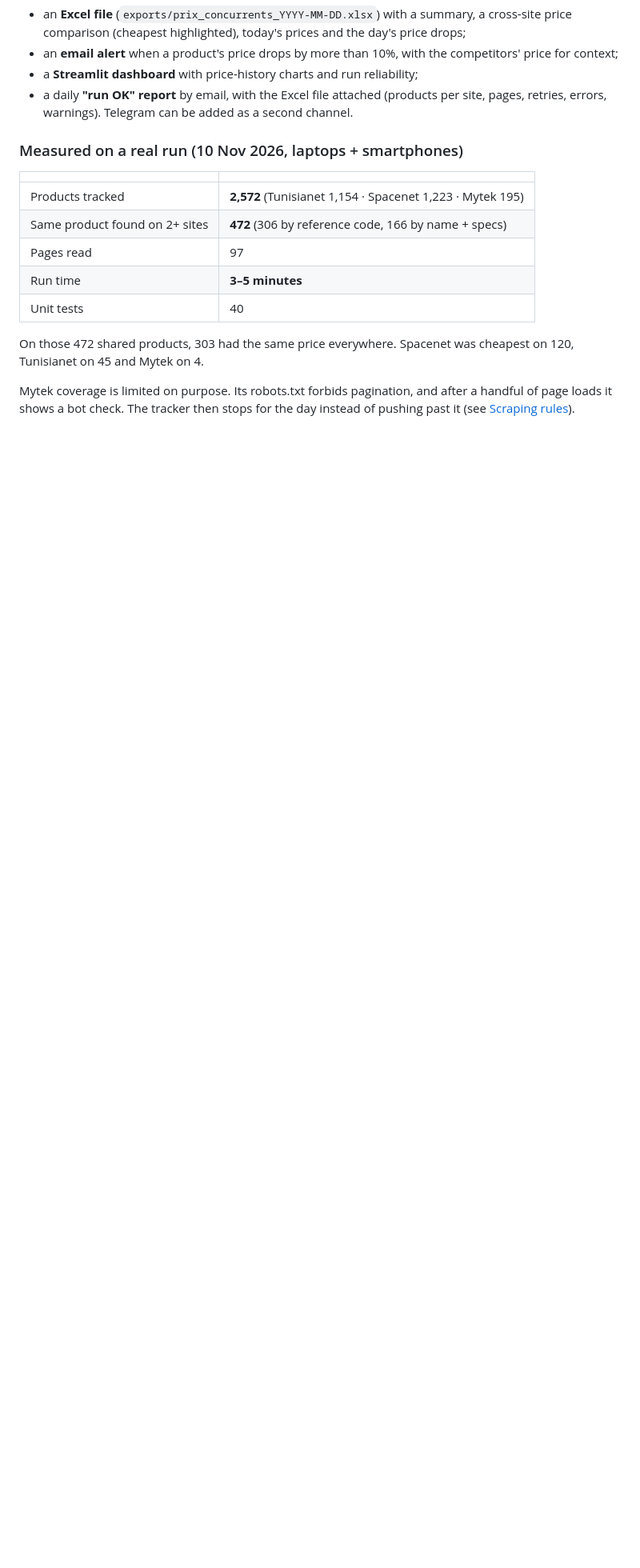
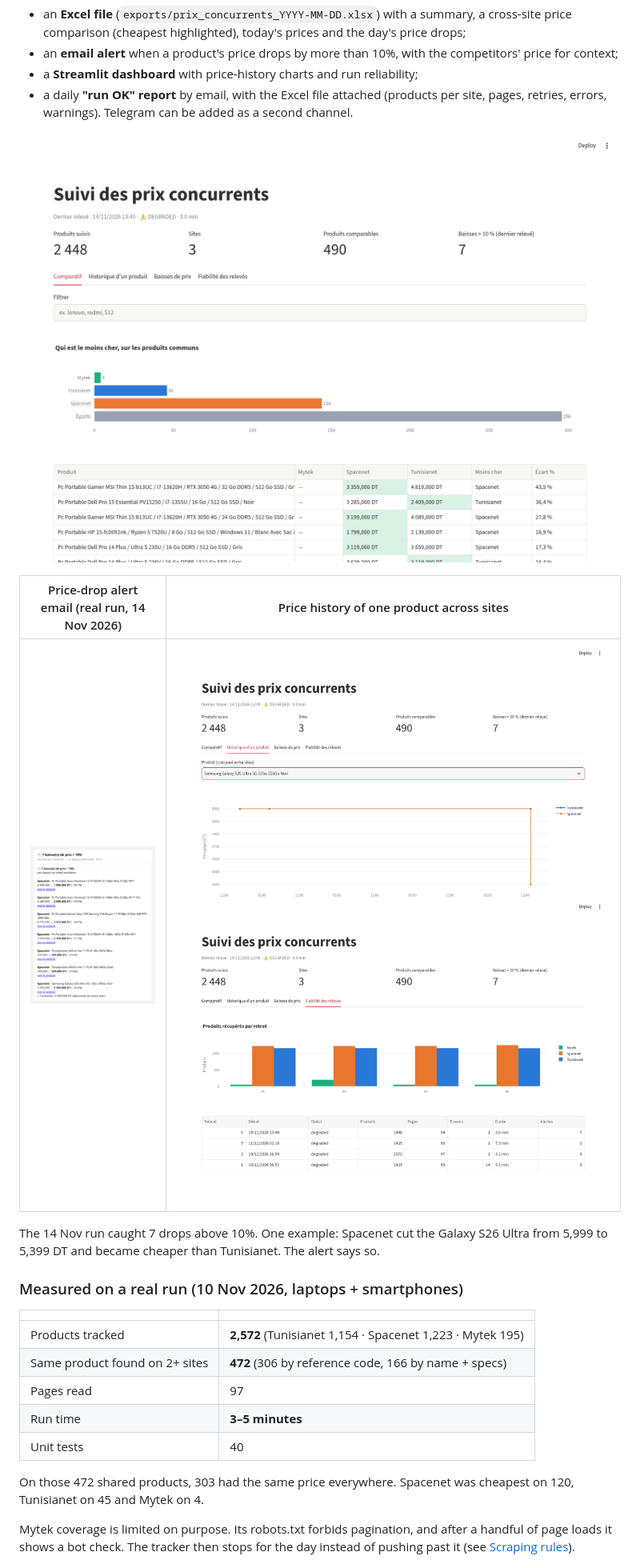
Before and after one commit to MedAmine-SUDO/competitor-price-tracker, a Markdown page: README.md, the part around the change. Shown at 80% size. GitHub-like rendering; pictures changed too: docs/img/dashboard-comparison.png (added), docs/img/dashboard-history.png (added), docs/img/dashboard-runs.png (added); blank space fills up the shorter version.

```diff
--- a/README.md
+++ b/README.md
@@ -12,6 +12,15 @@ the full price history in PostgreSQL. Then it delivers:
 - a **Streamlit dashboard** with price-history charts and run reliability;
 - a daily **"run OK" report** by email, with the Excel file attached (products per site, pages,
   retries, errors, warnings). Telegram can be added as a second channel.
+
+![Dashboard: cross-site comparison](docs/img/dashboard-comparison.png)
+
+| Price-drop alert email (real run, 14 Nov 2026) | Price history of one product across sites |
+|---|---|
+| ![Alert email](docs/img/email-report.png) | ![Price history](docs/img/dashboard-history.png) ![Run reliability](docs/img/dashboard-runs.png) |
+
+The 14 Nov run caught 7 drops above 10%. One example: Spacenet cut the Galaxy S26 Ultra from 5,999 to
+5,399 DT and became cheaper than Tunisianet. The alert says so.
 
 ### Measured on a real run (10 Nov 2026, laptops + smartphones)
 
```
Also changed, not shown: 3 other files.
